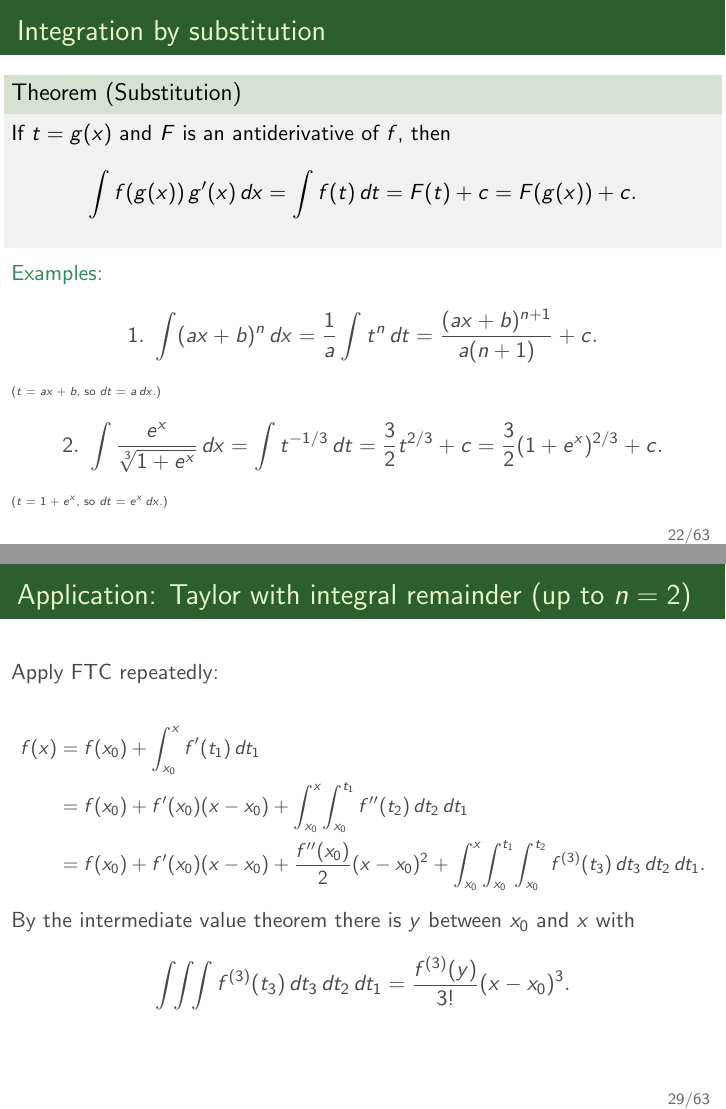
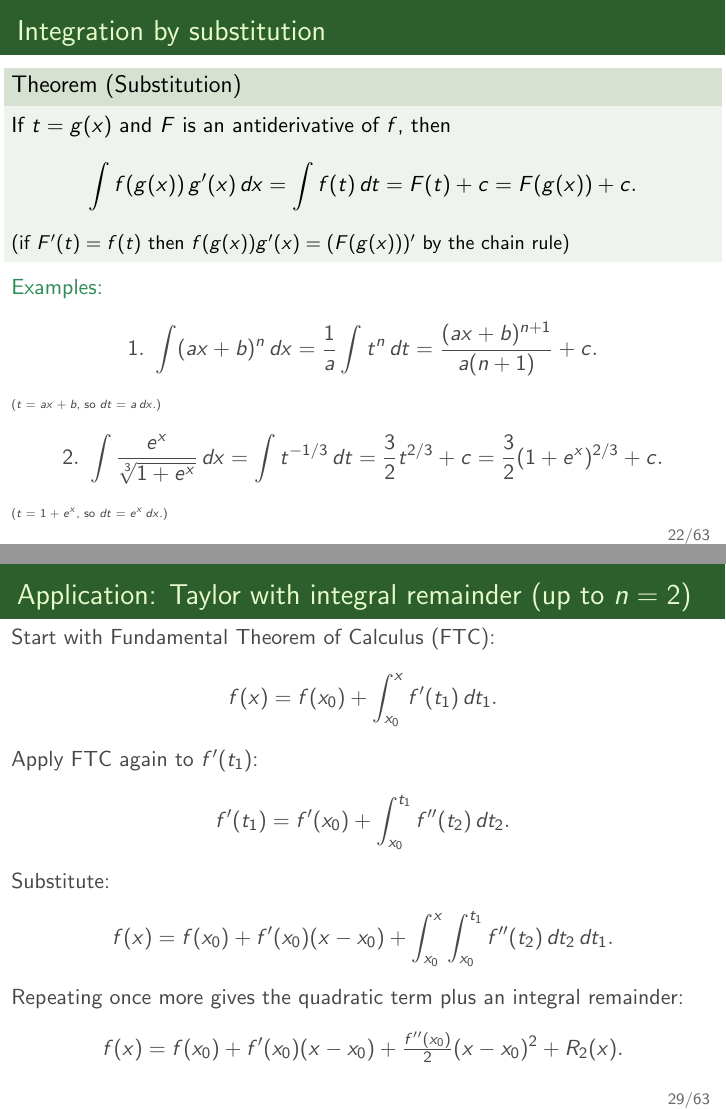
Before and after one commit to pzwiernik/math-brushup, LaTeX slides (slides/Lecture2.tex): pages 25 and 33 of 70, joined at a grey line. Compiled offline with pdfLaTeX.

Commit message:
Clarify language and expand Taylor remainder explanation
Improved clarity by replacing 'iff' with 'if and only if' in several mathematical statements. Expanded and clarified the explanation of Taylor's theorem with integral remainder, providing a step-by-step derivation and separating the quadratic term and remainder. Minor wording improvements for better readability.

```diff
--- a/slides/Lecture2.tex
+++ b/slides/Lecture2.tex
@@ -335,6 +335,7 @@ If $t=g(x)$ and $F$ is an antiderivative of $f$, then
 \[
 \int f(g(x))\,g'(x)\,dx=\int f(t)\,dt=F(t)+c=F(g(x))+c.
 \]
+{\small (if $F'(t)=f(t)$ then $f(g(x))g'(x)=(F(g(x)))'$ by the chain rule)}
 \end{block}
 \textcolor{SeaGreen}{Examples:}
 \[
@@ -468,23 +469,33 @@ and let $n\to\infty$.
 \hfill\includegraphics[width=1cm]{img/qed.jpg}
 \end{frame}
 
+
+
+
 \begin{frame}{Application: Taylor with integral remainder (up to $n=2$)}
-Apply FTC repeatedly:
 
-{\small
-\begin{align*}
-f(x)
-&= f(x_0)+\int_{x_0}^x f'(t_1)\,dt_1 \\
-&= f(x_0)+f'(x_0)(x-x_0)+\int_{x_0}^x\!\int_{x_0}^{t_1} f''(t_2)\,dt_2\,dt_1 \\
-&= f(x_0)+f'(x_0)(x-x_0)+\frac{f''(x_0)}{2}(x-x_0)^2
-+ \int_{x_0}^x\!\int_{x_0}^{t_1}\!\int_{x_0}^{t_2} f^{(3)}(t_3)\,dt_3\,dt_2\,dt_1.
-\end{align*}}
+Start with Fundamental Theorem of Calculus (FTC):
+\[
+f(x) = f(x_0) + \int_{x_0}^x f'(t_1)\,dt_1.
+\]
 
-By the intermediate value theorem there is $y$ between $x_0$ and $x$ with
+Apply FTC again to $f'(t_1)$:
 \[
-\int\!\!\int\!\!\int f^{(3)}(t_3)\,dt_3\,dt_2\,dt_1
-= \frac{f^{(3)}(y)}{3!}(x-x_0)^3.
+f'(t_1) = f'(x_0) + \int_{x_0}^{t_1} f''(t_2)\,dt_2.
 \]
+
+Substitute:
+\[
+f(x) = f(x_0) + f'(x_0)(x-x_0)
++ \int_{x_0}^x\int_{x_0}^{t_1} f''(t_2)\,dt_2\,dt_1.
+\]
+
+Repeating once more gives the quadratic term plus an integral remainder:
+\[
+f(x) = f(x_0)+f'(x_0)(x-x_0)+\tfrac{f''(x_0)}{2}(x-x_0)^2
++ R_2(x).
+\]
+
 \end{frame}
 
 %========================================================
```
Also changed, not shown: slides/Lecture2.tex (8 more changed lines), 1 other file.
